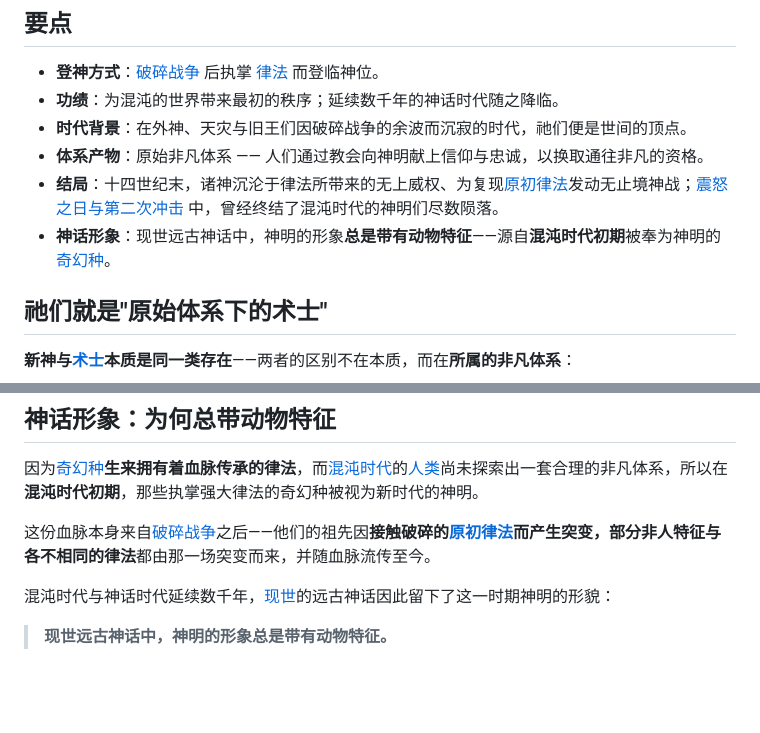
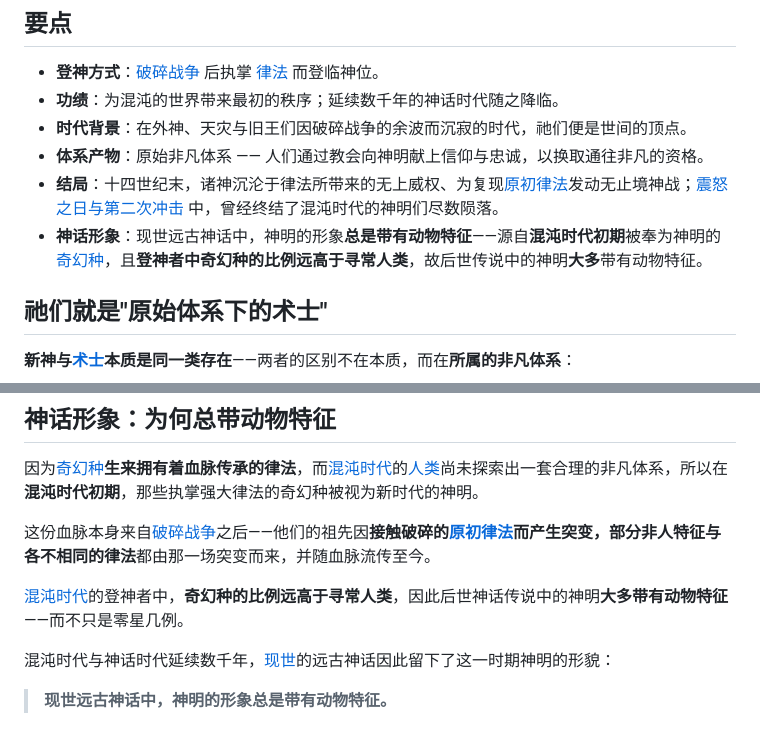
Before and after one commit to cyt20070605-cloud/DSH-wiki, a Markdown page: content/new-gods.md, 2 parts joined by grey strips. Rendered like a GitHub page; blank space fills up the shorter version.

```diff
--- a/content/new-gods.md
+++ b/content/new-gods.md
@@ -22,7 +22,7 @@ updated: 2026-09-15
 - **时代背景**：在外神、天灾与旧王们因破碎战争的余波而沉寂的时代，祂们便是世间的顶点。
 - **体系产物**：原始非凡体系 —— 人们通过教会向神明献上信仰与忠诚，以换取通往非凡的资格。
 - **结局**：十四世纪末，诸神沉沦于律法所带来的无上威权、为复现[原初律法](law.md)发动无止境神战；[震怒之日与第二次冲击](timeline.md) 中，曾经终结了混沌时代的神明们尽数陨落。
-- **神话形象**：现世远古神话中，神明的形象**总是带有动物特征**——源自**混沌时代初期**被奉为神明的[奇幻种](race-fantasy.md)。
+- **神话形象**：现世远古神话中，神明的形象**总是带有动物特征**——源自**混沌时代初期**被奉为神明的[奇幻种](race-fantasy.md)，且**登神者中奇幻种的比例远高于寻常人类**，故后世传说中的神明**大多**带有动物特征。
 
 ## 祂们就是"原始体系下的术士"
 
@@ -81,6 +81,8 @@ updated: 2026-09-15
 
 这份血脉本身来自[破碎战争](timeline.md)之后——他们的祖先因**接触破碎的[原初律法](law.md)**而产生突变，**部分非人特征**与**各不相同的律法**都由那一场突变而来，并随血脉流传至今。
 
+[混沌时代](timeline.md)的登神者中，**奇幻种的比例远高于寻常人类**，因此后世神话传说中的神明**大多带有动物特征**——而不只是零星几例。
+
 混沌时代与神话时代延续数千年，[现世](world.md#现世)的远古神话因此留下了这一时期神明的形貌：
 
 > **现世远古神话中，神明的形象总是带有动物特征。**
```
Also changed, not shown: content/timeline.md (+12 -3 lines).
